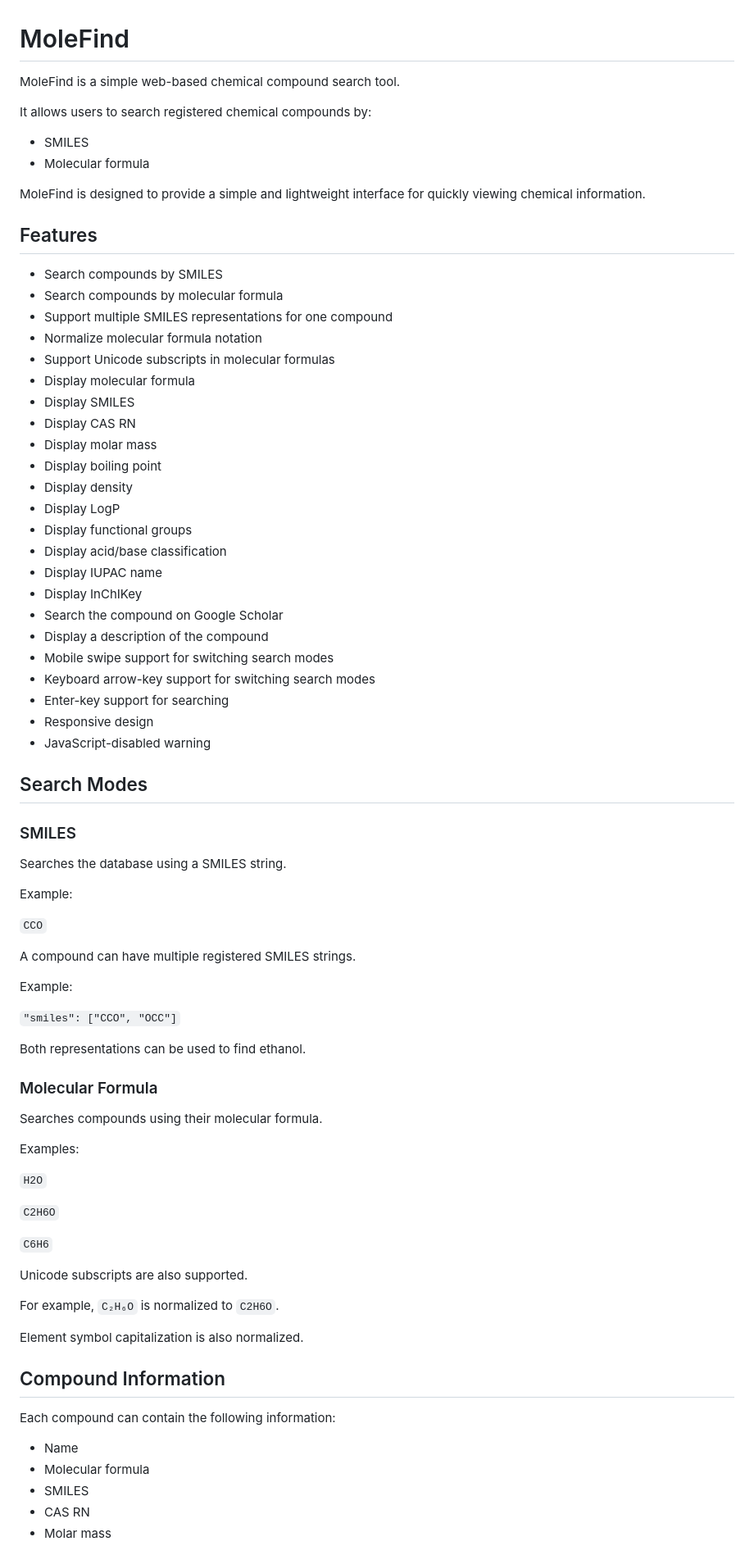
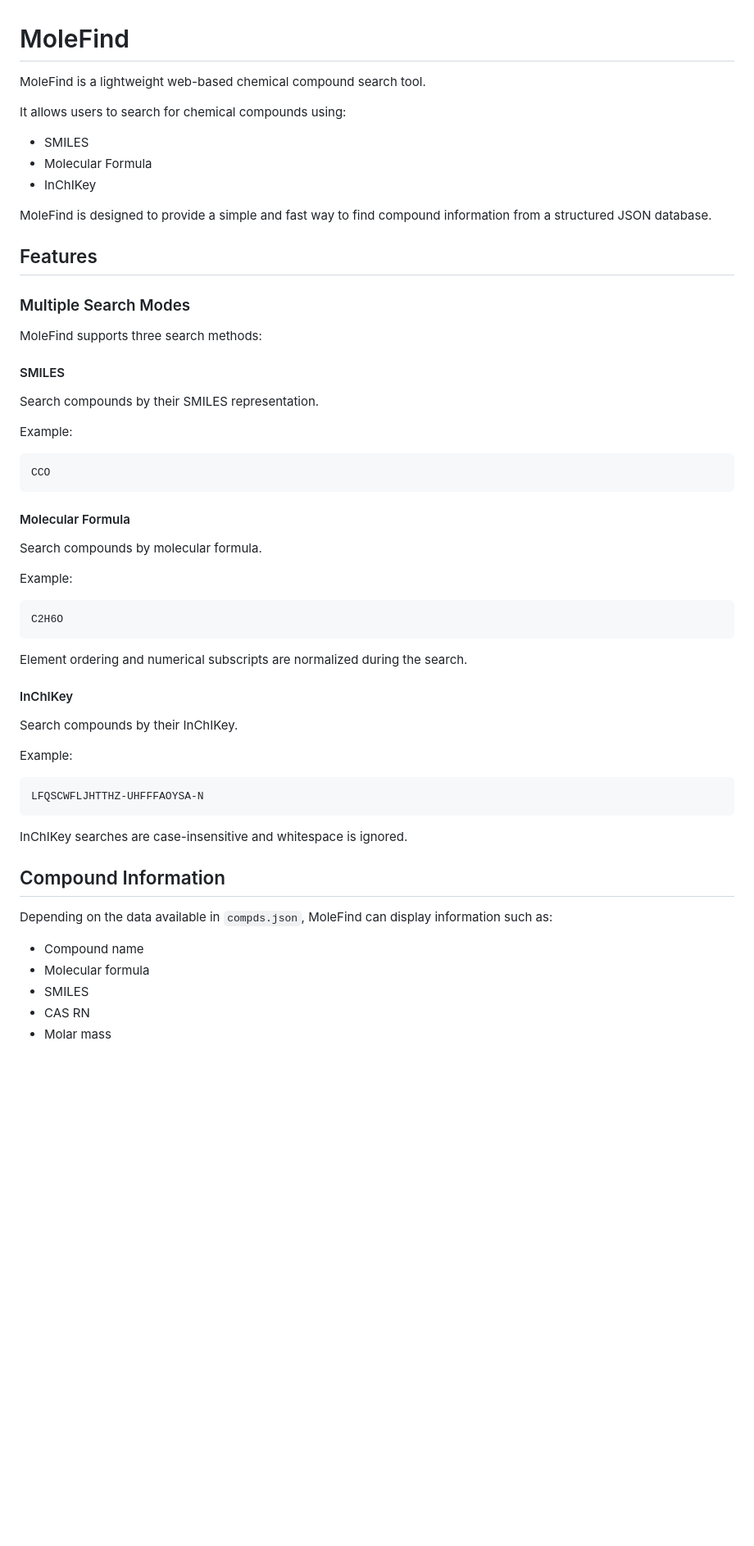
Before and after one commit to t1site/MoleFind, a Markdown page: README.md, the part around one of its changes. Shown at 82% size. Drawn GitHub-style; blank space fills up the shorter version.

Commit message:
README.md の更新

```diff
--- a/README.md
+++ b/README.md
@@ -1,81 +1,54 @@
 # MoleFind
 
-MoleFind is a simple web-based chemical compound search tool.
+MoleFind is a lightweight web-based chemical compound search tool.
 
-It allows users to search registered chemical compounds by:
+It allows users to search for chemical compounds using:
 
 - SMILES
-- Molecular formula
+- Molecular Formula
+- InChIKey
 
-MoleFind is designed to provide a simple and lightweight interface for quickly viewing chemical information.
+MoleFind is designed to provide a simple and fast way to find compound information from a structured JSON database.
 
 ## Features
 
-- Search compounds by SMILES
-- Search compounds by molecular formula
-- Support multiple SMILES representations for one compound
-- Normalize molecular formula notation
-- Support Unicode subscripts in molecular formulas
-- Display molecular formula
-- Display SMILES
-- Display CAS RN
-- Display molar mass
-- Display boiling point
-- Display density
-- Display LogP
-- Display functional groups
-- Display acid/base classification
-- Display IUPAC name
-- Display InChIKey
-- Search the compound on Google Scholar
-- Display a description of the compound
-- Mobile swipe support for switching search modes
-- Keyboard arrow-key support for switching search modes
-- Enter-key support for searching
-- Responsive design
-- JavaScript-disabled warning
+### Multiple Search Modes
 
-## Search Modes
+MoleFind supports three search methods:
 
-### SMILES
+#### SMILES
 
-Searches the database using a SMILES string.
+Search compounds by their SMILES representation.
 
 Example:
 
-`CCO`
+    CCO
 
-A compound can have multiple registered SMILES strings.
+#### Molecular Formula
+
+Search compounds by molecular formula.
 
 Example:
 
-`"smiles": ["CCO", "OCC"]`
+    C2H6O
 
-Both representations can be used to find ethanol.
+Element ordering and numerical subscripts are normalized during the search.
 
-### Molecular Formula
+#### InChIKey
 
-Searches compounds using their molecular formula.
+Search compounds by their InChIKey.
 
-Examples:
+Example:
 
-`H2O`
+    LFQSCWFLJHTTHZ-UHFFFAOYSA-N
 
-`C2H6O`
-
-`C6H6`
-
-Unicode subscripts are also supported.
-
-For example, `C₂H₆O` is normalized to `C2H6O`.
-
-Element symbol capitalization is also normalized.
+InChIKey searches are case-insensitive and whitespace is ignored.
 
 ## Compound Information
 
-Each compound can contain the following information:
+Depending on the data available in `compds.json`, MoleFind can display information such as:
 
-- Name
+- Compound name
 - Molecular formula
 - SMILES
 - CAS RN
```
Also changed, not shown: other parts of README.md (+86 -40 lines).
